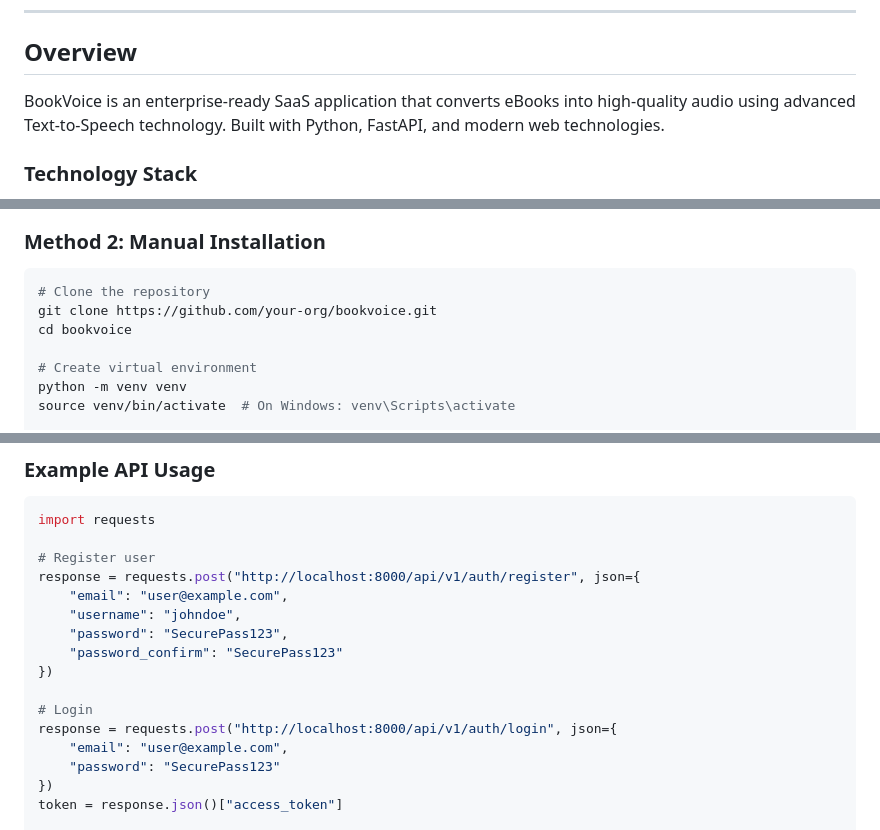
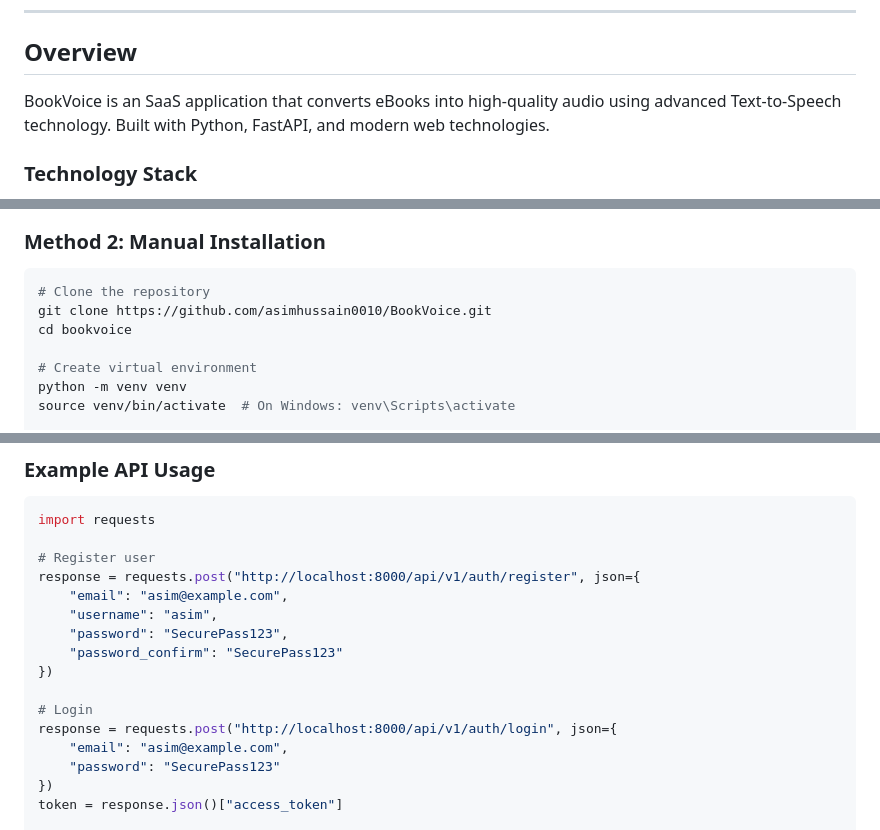
Before and after one commit to asimhussain0010/BookVoice, a Markdown page: README.md, 3 parts joined by grey strips. Rendered like a GitHub page.

````diff
--- a/README.md
+++ b/README.md
@@ -18,7 +18,7 @@
 
 ## Overview
 
-BookVoice is an enterprise-ready SaaS application that converts eBooks into high-quality audio using advanced Text-to-Speech technology. Built with Python, FastAPI, and modern web technologies.
+BookVoice is an SaaS application that converts eBooks into high-quality audio using advanced Text-to-Speech technology. Built with Python, FastAPI, and modern web technologies.
 
 ### Technology Stack
 - **Backend**: FastAPI, Python 3.11+
@@ -129,7 +123,7 @@ docker-compose logs -f
 
 ```bash
 # Clone the repository
-git clone https://github.com/your-org/bookvoice.git
+git clone https://github.com/asimhussain0010/BookVoice.git
 cd bookvoice
 
 # Create virtual environment
@@ -287,15 +281,15 @@ import requests
 
 # Register user
 response = requests.post("http://localhost:8000/api/v1/auth/register", json={
-    "email": "user@example.com",
-    "username": "johndoe",
+    "email": "asim@example.com",
+    "username": "asim",
     "password": "SecurePass123",
     "password_confirm": "SecurePass123"
 })
 
 # Login
 response = requests.post("http://localhost:8000/api/v1/auth/login", json={
-    "email": "user@example.com",
+    "email": "asim@example.com",
     "password": "SecurePass123"
 })
 token = response.json()["access_token"]
````
Also changed, not shown: other parts of README.md (+38 -38 lines).
